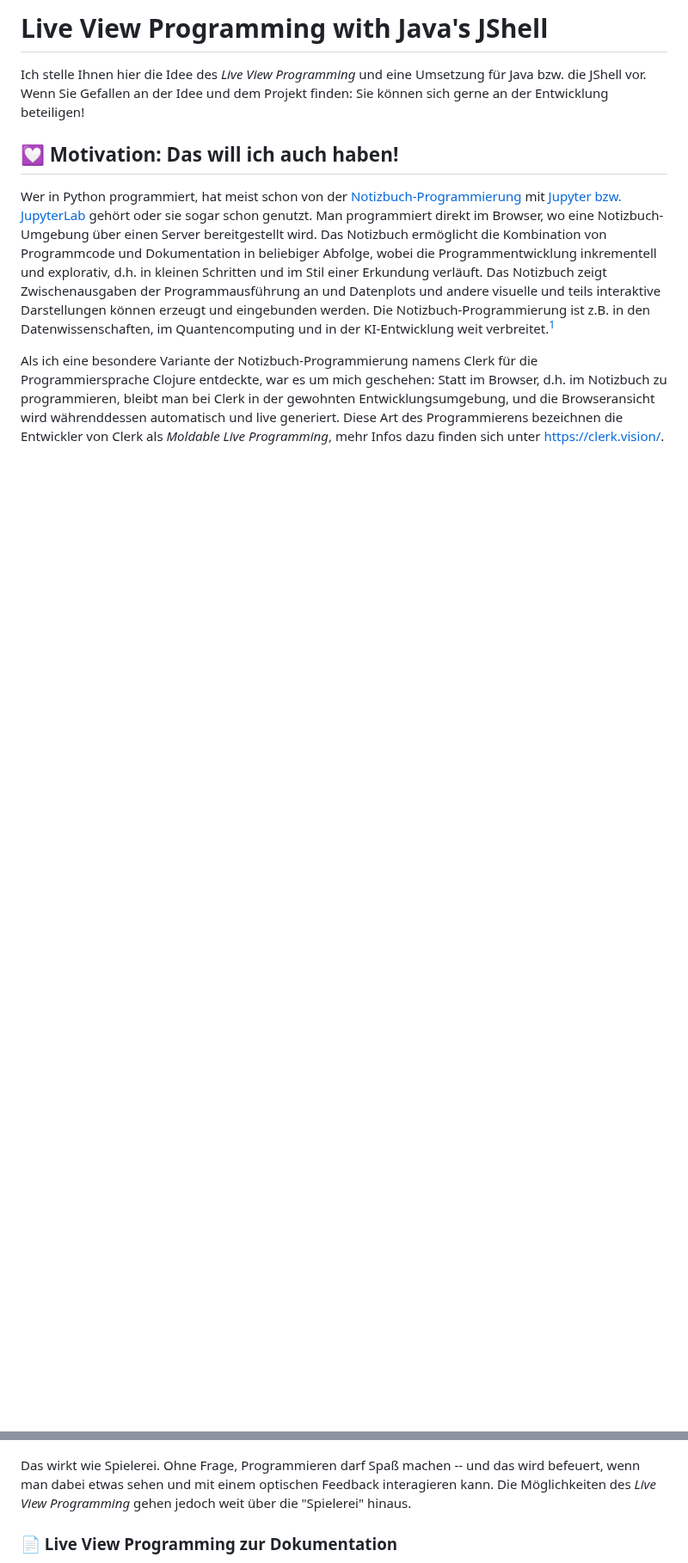
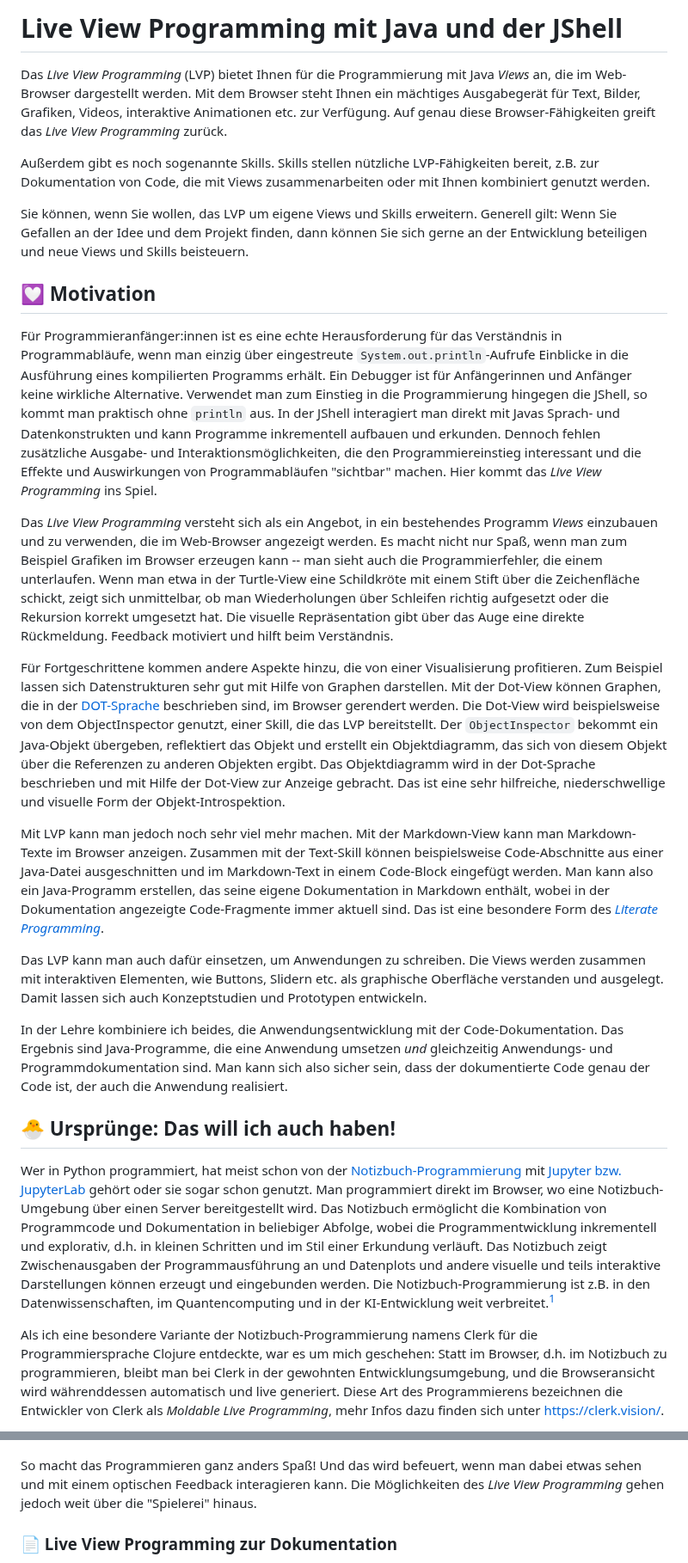
Before and after one commit to denkspuren/LiveViewProgramming, a Markdown page: README.md, 2 parts joined by grey strips. Shown at 86% size. Rendered like a GitHub page; blank space fills up the shorter version.

```diff
--- a/README.md
+++ b/README.md
@@ -1,8 +1,26 @@
-# Live View Programming with Java's JShell
+# Live View Programming mit Java und der JShell
 
-Ich stelle Ihnen hier die Idee des _Live View Programming_ und eine Umsetzung für Java bzw. die JShell vor. Wenn Sie Gefallen an der Idee und dem Projekt finden: Sie können sich gerne an der Entwicklung beteiligen!
+Das _Live View Programming_ (LVP) bietet Ihnen für die Programmierung mit Java _Views_ an, die im Web-Browser dargestellt werden. Mit dem Browser steht Ihnen ein mächtiges Ausgabegerät für Text, Bilder, Grafiken, Videos, interaktive Animationen etc. zur Verfügung. Auf genau diese Browser-Fähigkeiten greift das _Live View Programming_ zurück.
 
-## 💟 Motivation: Das will ich auch haben!
+Außerdem gibt es noch sogenannte Skills. Skills stellen nützliche LVP-Fähigkeiten bereit, z.B. zur Dokumentation von Code, die mit Views zusammenarbeiten oder mit Ihnen kombiniert genutzt werden.
+
+Sie können, wenn Sie wollen, das LVP um eigene Views und Skills erweitern. Generell gilt: Wenn Sie Gefallen an der Idee und dem Projekt finden, dann können Sie sich gerne an der Entwicklung beteiligen und neue Views und Skills beisteuern.
+
+## 💟 Motivation
+
+Für Programmieranfänger:innen ist es eine echte Herausforderung für das Verständnis in Programmabläufe, wenn man einzig über eingestreute `System.out.println`-Aufrufe Einblicke in die Ausführung eines kompilierten Programms erhält. Ein Debugger ist für Anfängerinnen und Anfänger keine wirkliche Alternative. Verwendet man zum Einstieg in die Programmierung hingegen die JShell, so kommt man praktisch ohne `println` aus. In der JShell interagiert man direkt mit Javas Sprach- und Datenkonstrukten und kann Programme inkrementell aufbauen und erkunden. Dennoch fehlen zusätzliche Ausgabe- und Interaktionsmöglichkeiten, die den Programmiereinstieg interessant und die Effekte und Auswirkungen von Programmabläufen "sichtbar" machen. Hier kommt das _Live View Programming_ ins Spiel.
+
+Das _Live View Programming_ versteht sich als ein Angebot, in ein bestehendes Programm _Views_ einzubauen und zu verwenden, die im Web-Browser angezeigt werden. Es macht nicht nur Spaß, wenn man zum Beispiel Grafiken im Browser erzeugen kann -- man sieht auch die Programmierfehler, die einem unterlaufen. Wenn man etwa in der Turtle-View eine Schildkröte mit einem Stift über die Zeichenfläche schickt, zeigt sich unmittelbar, ob man Wiederholungen über Schleifen richtig aufgesetzt oder die Rekursion korrekt umgesetzt hat. Die visuelle Repräsentation gibt über das Auge eine direkte Rückmeldung. Feedback motiviert und hilft beim Verständnis.
+
+Für Fortgeschrittene kommen andere Aspekte hinzu, die von einer Visualisierung profitieren. Zum Beispiel lassen sich Datenstrukturen sehr gut mit Hilfe von Graphen darstellen. Mit der Dot-View können Graphen, die in der [DOT-Sprache](https://de.wikipedia.org/wiki/DOT_(Graphviz)) beschrieben sind, im Browser gerendert werden. Die Dot-View wird beispielsweise von dem ObjectInspector genutzt, einer Skill, die das LVP bereitstellt. Der `ObjectInspector` bekommt ein Java-Objekt übergeben, reflektiert das Objekt und erstellt ein Objektdiagramm, das sich von diesem Objekt über die Referenzen zu anderen Objekten ergibt. Das Objektdiagramm wird in der Dot-Sprache beschrieben und mit Hilfe der Dot-View zur Anzeige gebracht. Das ist eine sehr hilfreiche, niederschwellige und visuelle Form der Objekt-Introspektion.
+
+Mit LVP kann man jedoch noch sehr viel mehr machen. Mit der Markdown-View kann man Markdown-Texte im Browser anzeigen. Zusammen mit der Text-Skill können beispielsweise Code-Abschnitte aus einer Java-Datei ausgeschnitten und im Markdown-Text in einem Code-Block eingefügt werden. Man kann also ein Java-Programm erstellen, das seine eigene Dokumentation in Markdown enthält, wobei in der Dokumentation angezeigte Code-Fragmente immer aktuell sind. Das ist eine besondere Form des [_Literate Programming_](https://en.wikipedia.org/wiki/Literate_programming).
+
+Das LVP kann man auch dafür einsetzen, um Anwendungen zu schreiben. Die Views werden zusammen mit interaktiven Elementen, wie Buttons, Slidern etc. als graphische Oberfläche verstanden und ausgelegt. Damit lassen sich auch Konzeptstudien und Prototypen entwickeln.
+
+In der Lehre kombiniere ich beides, die Anwendungsentwicklung mit der Code-Dokumentation. Das Ergebnis sind Java-Programme, die eine Anwendung umsetzen _und_ gleichzeitig Anwendungs- und Programmdokumentation sind. Man kann sich also sicher sein, dass der dokumentierte Code genau der Code ist, der auch die Anwendung realisiert.
+
+## 🐣 Ursprünge: Das will ich auch haben!
 
 Wer in Python programmiert, hat meist schon von der [Notizbuch-Programmierung](https://en.wikipedia.org/wiki/Notebook_interface) mit [Jupyter bzw. JupyterLab](https://jupyter.org/) gehört oder sie sogar schon genutzt. Man programmiert direkt im Browser, wo eine Notizbuch-Umgebung über einen Server bereitgestellt wird. Das Notizbuch ermöglicht die Kombination von Programmcode und Dokumentation in beliebiger Abfolge, wobei die Programmentwicklung inkrementell und explorativ, d.h. in kleinen Schritten und im Stil einer Erkundung verläuft. Das Notizbuch zeigt Zwischenausgaben der Programmausführung an und Datenplots und andere visuelle und teils interaktive Darstellungen können erzeugt und eingebunden werden. Die Notizbuch-Programmierung ist z.B. in den Datenwissenschaften, im Quantencomputing und in der KI-Entwicklung weit verbreitet.[^1]
 
@@ -87,7 +106,7 @@ Es ist zudem möglich, Views interaktiv zu koppeln. In der Animation sieht man,
 
 ![Interaktives Beispiel: Slider gekoppelt mit Turtle-Grafik](/docs/SliderAndTurtle.gif)
 
-Das wirkt wie Spielerei. Ohne Frage, Programmieren darf Spaß machen -- und das wird befeuert, wenn man dabei etwas sehen und mit einem optischen Feedback interagieren kann. Die Möglichkeiten des _Live View Programming_ gehen jedoch weit über die "Spielerei" hinaus.
+So macht das Programmieren ganz anders Spaß! Und das wird befeuert, wenn man dabei etwas sehen und mit einem optischen Feedback interagieren kann. Die Möglichkeiten des _Live View Programming_ gehen jedoch weit über die "Spielerei" hinaus.
 
 ### 📄 Live View Programming zur Dokumentation
 
```
Also changed, not shown: other parts of README.md (+22 -25 lines).
